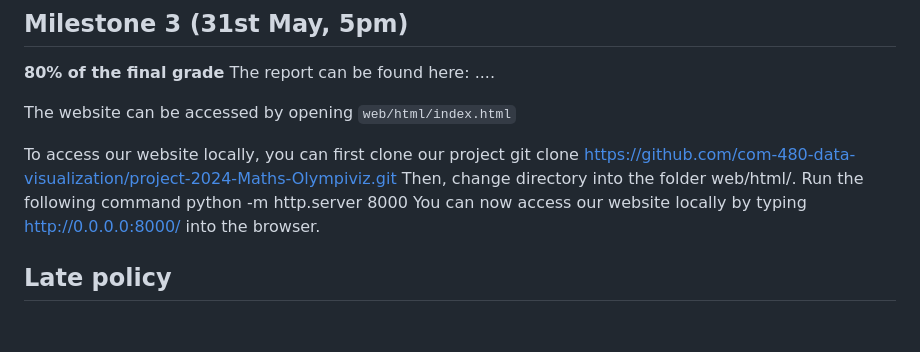
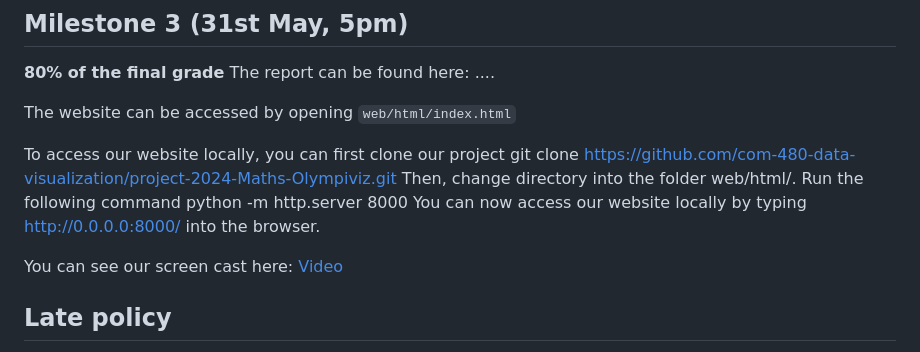
Before and after one commit to GabrielGozlan/Data-Visualization, a Markdown page: README.md, the part around the change. GitHub-like rendering; blank space fills up the shorter version.

```diff
--- a/README.md
+++ b/README.md
@@ -160,7 +160,7 @@ The website can be accessed by opening `web/html/index.html`
 
 To access our website locally, you can first clone our project git clone https://github.com/com-480-data-visualization/project-2024-Maths-Olympiviz.git Then, change directory into the folder web/html/. Run the following command python -m http.server 8000 You can now access our website locally by typing http://0.0.0.0:8000/ into the browser.
 
-
+You can see our screen cast here: [Video](screencast.mp4)
 ## Late policy
 
 - < 24h: 80% of the grade for the milestone
```
